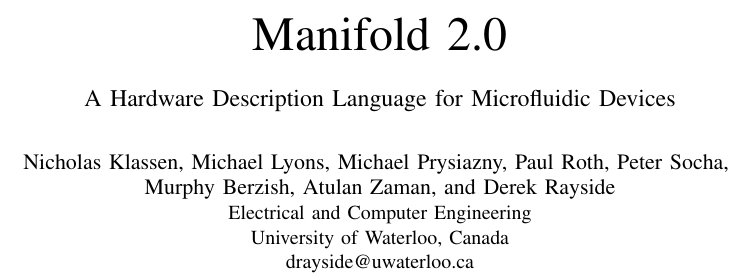
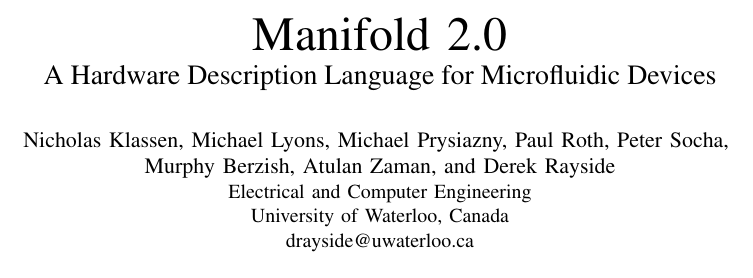
Before and after one commit to manifold-lang/fydp-se2017, a LaTeX paper (main.tex): part of one column of page 1 of 5, cut so that both start at the same text. Compiled offline with pdfLaTeX; a missing font is replaced by an installed copy or a similar font; a LaTeX package or settings file that is missing is left out.

Commit message:
tweaking subtitle

```diff
--- a/main.tex
+++ b/main.tex
@@ -85,7 +85,7 @@
 %%%%%%%%%%%%%%%%%%%%%%%%%%%%%%%%%%%%%%%%%%%%%%%%%%%%%%%%%%%%%%%%%%%%%%%%
 \begin{document}
 
-\title{Manifold 2.0 \\ {\large A Hardware Description Language for Microfluidic Devices}}
+\title{Manifold 2.0 \\ \vspace{-1ex} {\Large A Hardware Description Language for Microfluidic Devices}}
 \author{\IEEEauthorblockN{Nicholas Klassen, Michael Lyons, Michael Prysiazny,
 Paul Roth, Peter Socha, \\
 Murphy Berzish, Atulan Zaman, and Derek Rayside}
```
